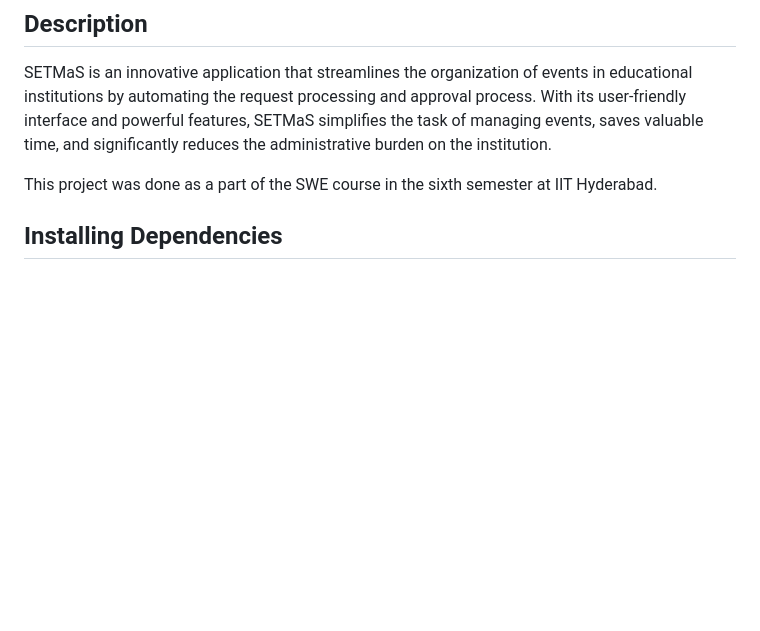
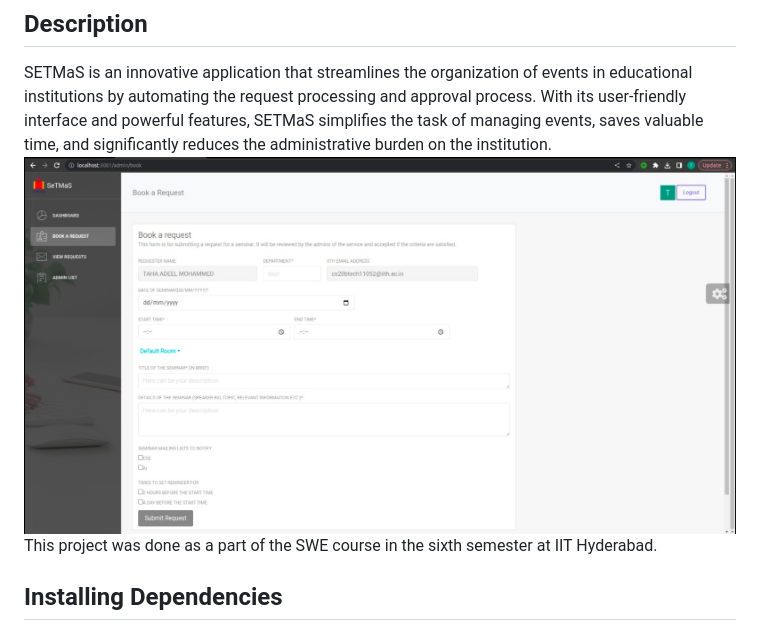
Before and after one commit to Taha-Adeel/setmas, a Markdown page: README.md, the part around the change. GitHub-like rendering; pictures changed too: images/ss.jpeg (added); blank space fills up the shorter version.

```diff
--- a/README.md
+++ b/README.md
@@ -21,7 +21,7 @@
 
 ## Description
 SETMaS is an innovative application that streamlines the organization of events in educational institutions by automating the request processing and approval process. With its user-friendly interface and powerful features, SETMaS simplifies the task of managing events, saves valuable time, and significantly reduces the administrative burden on the institution.
-
+![img](images/ss.jpeg "Title Page")
 This project was done as a part of the SWE course in the sixth semester at IIT Hyderabad.
 
 ## Installing Dependencies
```
